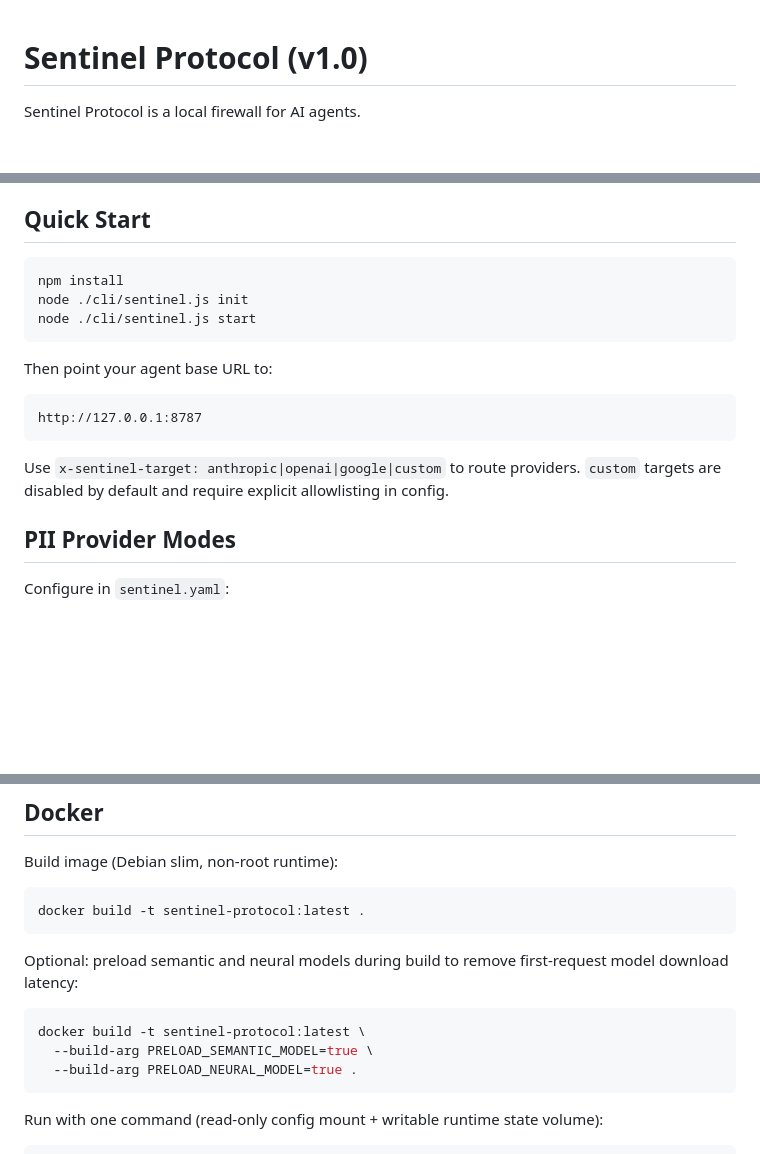
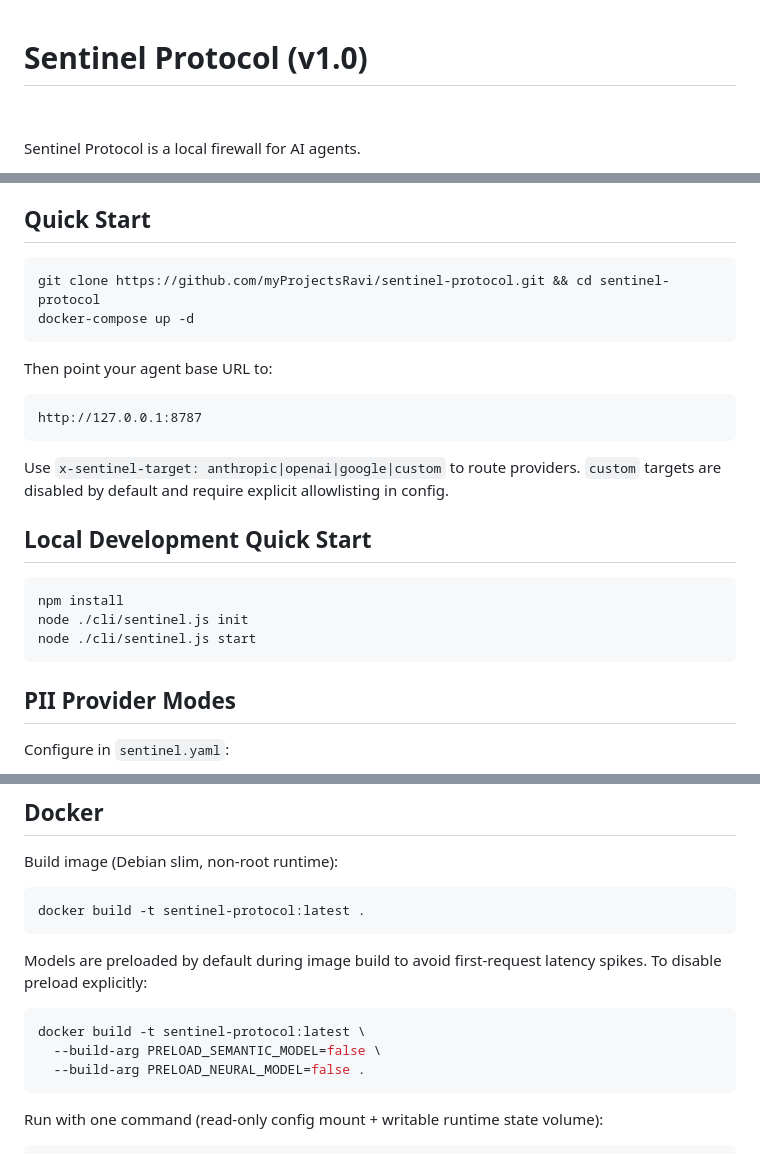
Before and after one commit to myProjectsRavi/sentinel-protocol, a Markdown page: README.md, 3 parts joined by grey strips. Drawn GitHub-style; pictures changed too: docs/assets/sentinel-hero.gif (added); blank space fills up the shorter version.

Commit message:
docs: docker-first launch polish and v1 release notes

````diff
--- a/README.md
+++ b/README.md
@@ -1,4 +1,6 @@
 # Sentinel Protocol (v1.0)
+
+![Sentinel Protocol Hero Demo](docs/assets/sentinel-hero.gif)
 
 Sentinel Protocol is a local firewall for AI agents.
 
@@ -31,9 +33,8 @@ It provides:
 ## Quick Start
 
 ```bash
-npm install
-node ./cli/sentinel.js init
-node ./cli/sentinel.js start
+git clone https://github.com/myProjectsRavi/sentinel-protocol.git && cd sentinel-protocol
+docker-compose up -d
 ```
 
 Then point your agent base URL to:
@@ -44,6 +45,14 @@ http://127.0.0.1:8787
 
 Use `x-sentinel-target: anthropic|openai|google|custom` to route providers.
 `custom` targets are disabled by default and require explicit allowlisting in config.
+
+## Local Development Quick Start
+
+```bash
+npm install
+node ./cli/sentinel.js init
+node ./cli/sentinel.js start
+```
 
 ## PII Provider Modes
 
@@ -189,12 +198,13 @@ Build image (Debian slim, non-root runtime):
 docker build -t sentinel-protocol:latest .
 ```
 
-Optional: preload semantic and neural models during build to remove first-request model download latency:
+Models are preloaded by default during image build to avoid first-request latency spikes.
+To disable preload explicitly:
 
 ```bash
 docker build -t sentinel-protocol:latest \
-  --build-arg PRELOAD_SEMANTIC_MODEL=true \
-  --build-arg PRELOAD_NEURAL_MODEL=true .
+  --build-arg PRELOAD_SEMANTIC_MODEL=false \
+  --build-arg PRELOAD_NEURAL_MODEL=false .
 ```
 
 Run with one command (read-only config mount + writable runtime state volume):
````
Also changed, not shown: other parts of README.md (+1 -1 lines), CHANGELOG.md (+17 -0 lines), docs/assets/README.md (added, +14 -0 lines), docs/releases/v1.0.0.md (added, +54 -0 lines), 2 other files.
